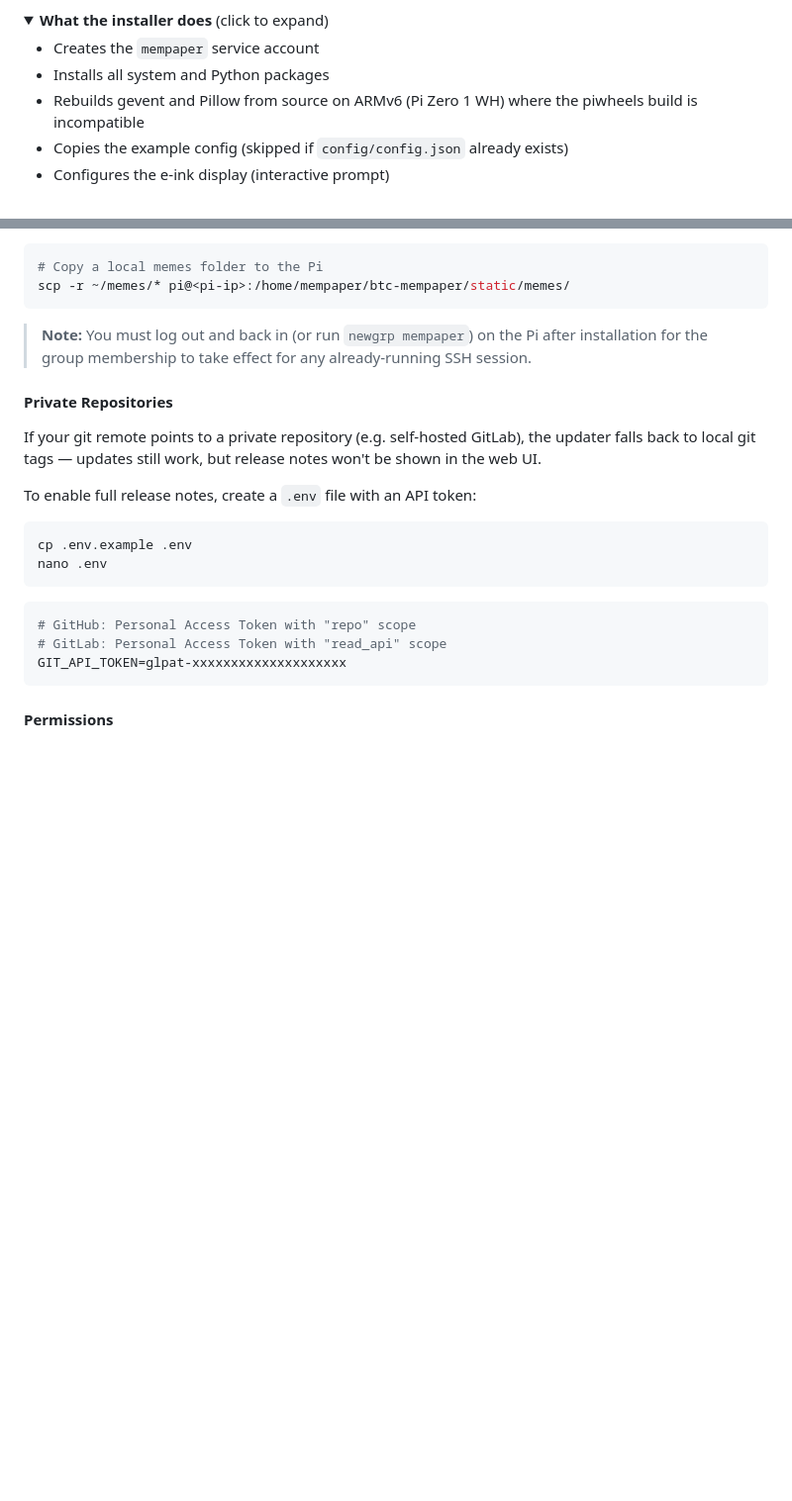
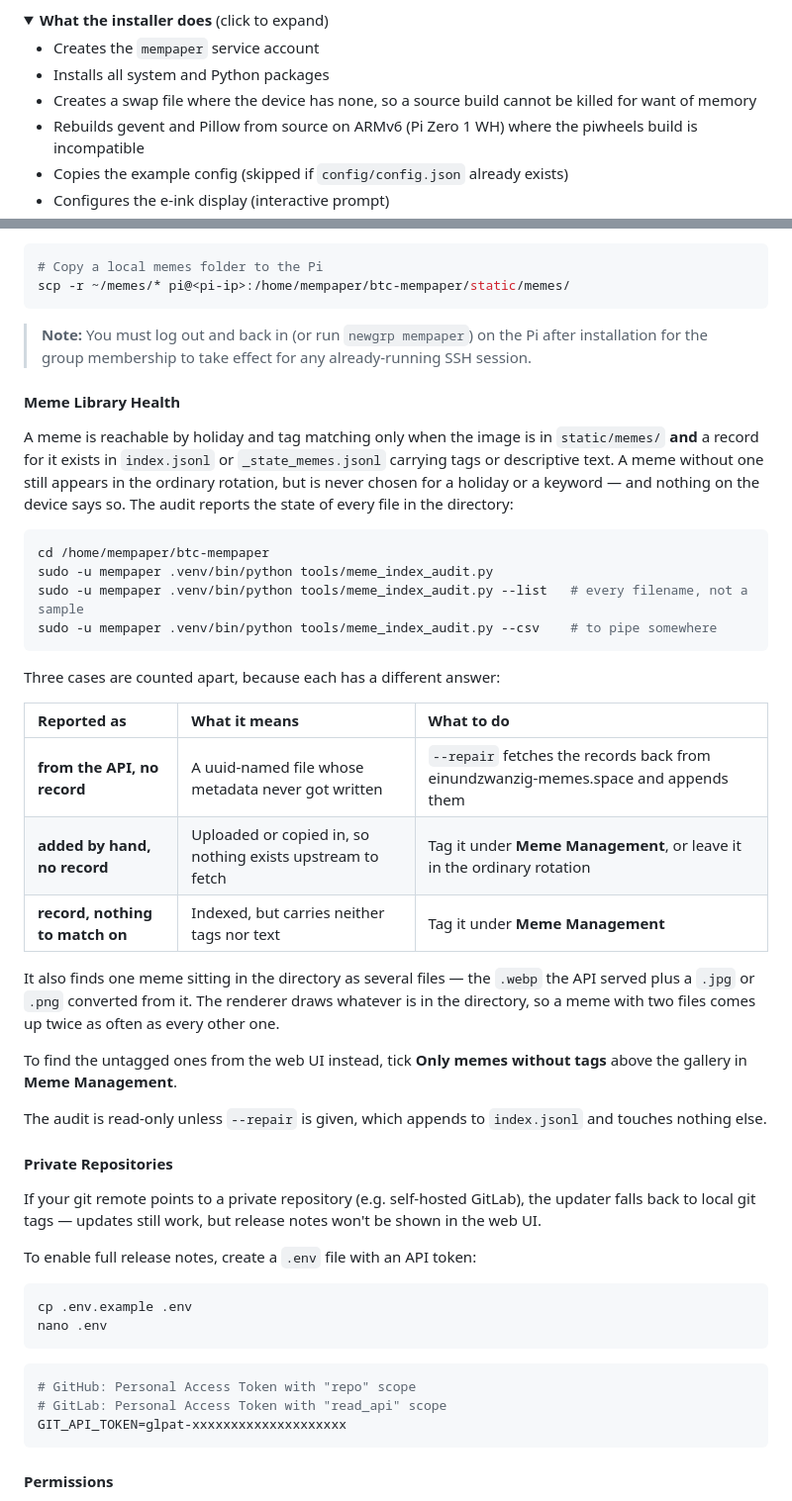
Before and after one commit to satcat21/btc-mempaper, a Markdown page: README.md, 2 parts joined by grey strips. Shown at 99% size. Drawn GitHub-style; folded sections open; blank space fills up the shorter version.

Commit message:
docs(memes): what the sync script does, and how to audit what it left behind

````diff
--- a/README.md
+++ b/README.md
@@ -375,6 +375,7 @@ When the installer finishes, the device goes **straight into normal operation**
 
 - Creates the `mempaper` service account
 - Installs all system and Python packages
+- Creates a swap file where the device has none, so a source build cannot be killed for want of memory
 - Rebuilds gevent and Pillow from source on ARMv6 (Pi Zero 1 WH) where the piwheels build is incompatible
 - Copies the example config (skipped if `config/config.json` already exists)
 - Configures the e-ink display (interactive prompt)
@@ -728,6 +729,31 @@ scp -r ~/memes/* pi@<pi-ip>:/home/mempaper/btc-mempaper/static/memes/
 
 > **Note:** You must log out and back in (or run `newgrp mempaper`) on the Pi after installation for the group membership to take effect for any already-running SSH session.
 
+#### Meme Library Health
+
+A meme is reachable by holiday and tag matching only when the image is in `static/memes/` **and** a record for it exists in `index.jsonl` or `_state_memes.jsonl` carrying tags or descriptive text. A meme without one still appears in the ordinary rotation, but is never chosen for a holiday or a keyword — and nothing on the device says so. The audit reports the state of every file in the directory:
+
+```bash
+cd /home/mempaper/btc-mempaper
+sudo -u mempaper .venv/bin/python tools/meme_index_audit.py
+sudo -u mempaper .venv/bin/python tools/meme_index_audit.py --list   # every filename, not a sample
+sudo -u mempaper .venv/bin/python tools/meme_index_audit.py --csv    # to pipe somewhere
+```
+
+Three cases are counted apart, because each has a different answer:
+
+| Reported as | What it means | What to do |
+| :--- | :--- | :--- |
+| **from the API, no record** | A uuid-named file whose metadata never got written | `--repair` fetches the records back from einundzwanzig-memes.space and appends them |
+| **added by hand, no record** | Uploaded or copied in, so nothing exists upstream to fetch | Tag it under **Meme Management**, or leave it in the ordinary rotation |
+| **record, nothing to match on** | Indexed, but carries neither tags nor text | Tag it under **Meme Management** |
+
+It also finds one meme sitting in the directory as several files — the `.webp` the API served plus a `.jpg` or `.png` converted from it. The renderer draws whatever is in the directory, so a meme with two files comes up twice as often as every other one.
+
+To find the untagged ones from the web UI instead, tick **Only memes without tags** above the gallery in **Meme Management**.
+
+The audit is read-only unless `--repair` is given, which appends to `index.jsonl` and touches nothing else.
+
 #### Private Repositories
 
 If your git remote points to a private repository (e.g. self-hosted GitLab), the updater falls back to local git tags — updates still work, but release notes won't be shown in the web UI.
````
Also changed, not shown: docs/ARCHITECTURE.md (+6 -1 lines), docs/CONFIG_REFERENCE.md (+24 -9 lines).
